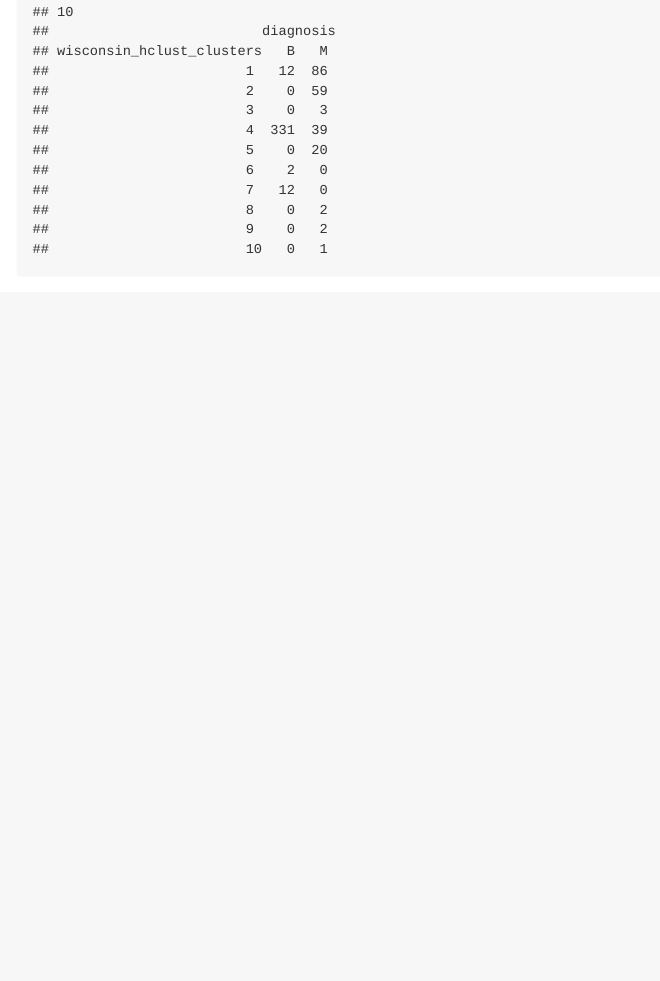
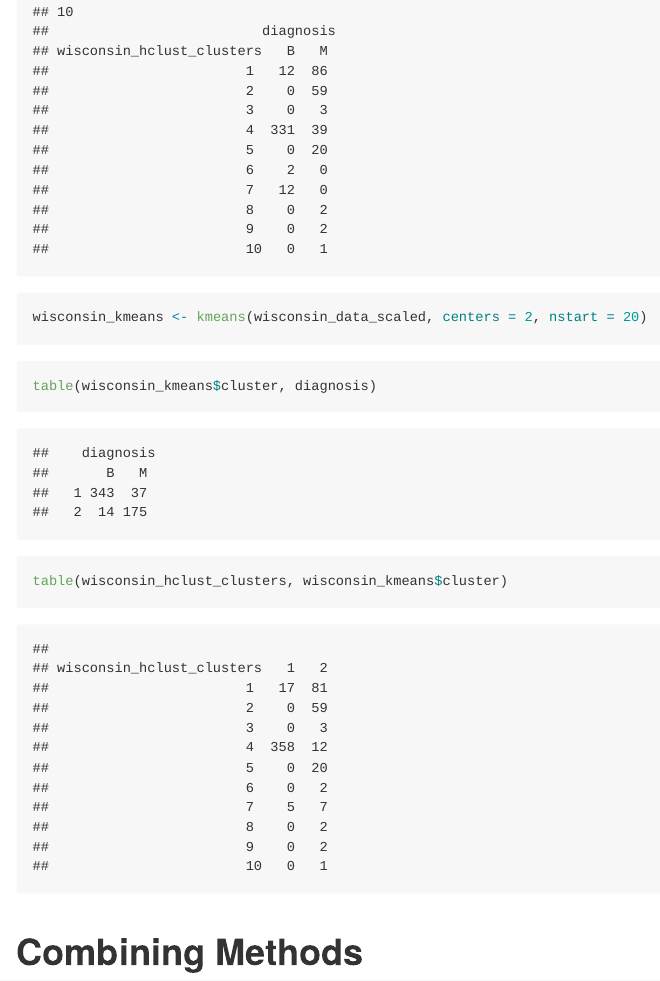
Before and after one commit to jpsco5890/bggn_213, an R Markdown document (class_09-mini_project/lab_09-Reddan.Rmd): the page in a window 1100 px wide, from 12240 px down. Rendered offline with R 4.5, knitr and Pandoc, with nearby package versions; code that draws random numbers runs with fixed seeds of ours; some code elsewhere in the file could not run offline; long lines of code are wrapped.

Commit message:
Execute K-means clustering for wisconsin cancer data.

````diff
--- a/class_09-mini_project/lab_09-Reddan.Rmd
+++ b/class_09-mini_project/lab_09-Reddan.Rmd
@@ -247,0 +250,13 @@ for(i in 2:10){
+wisconsin_kmeans <- kmeans(wisconsin_data_scaled, centers = 2, nstart = 20)
+```
+
+```{r}
+table(wisconsin_kmeans$cluster, diagnosis)
+```
+
+```{r}
+table(wisconsin_hclust_clusters, wisconsin_kmeans$cluster)
+
+```
+
+# Combining Methods
````
Also changed, not shown: class_09-mini_project/lab_09-Reddan.Rmd (2 more changed lines).
